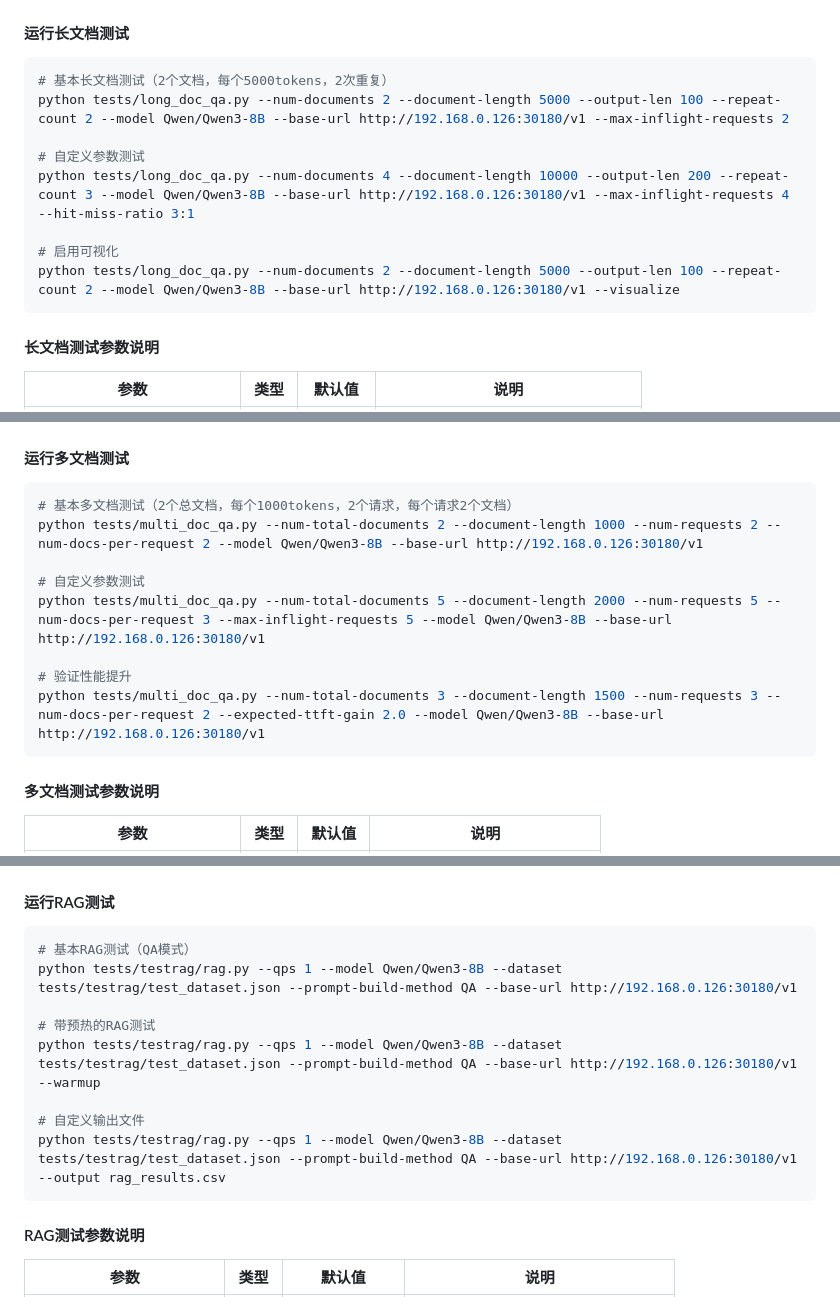
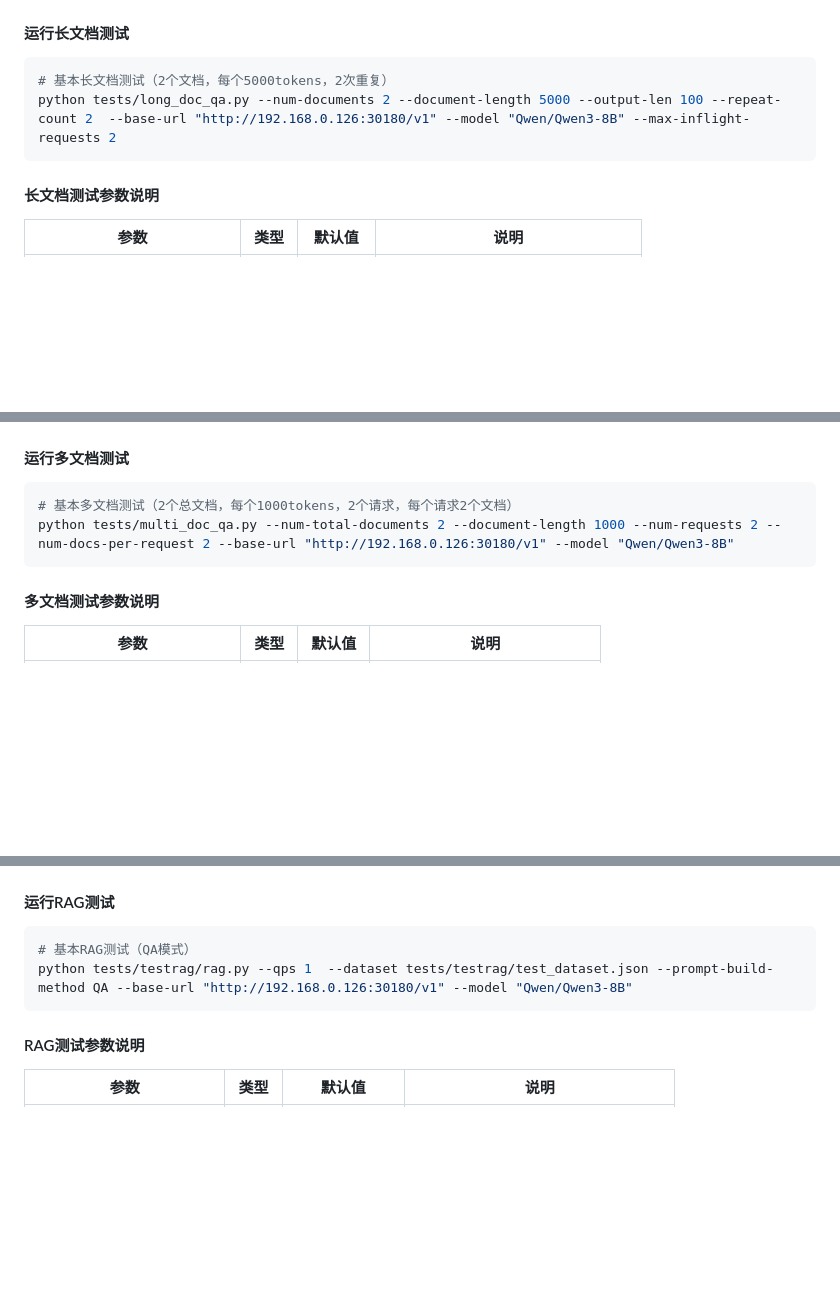
Before and after one commit to pzsjasonpg/model_bench, a Markdown page: README.md, 3 parts joined by grey strips. Rendered like a GitHub page; blank space fills up the shorter version.

````diff
--- a/README.md
+++ b/README.md
@@ -157,13 +166,7 @@ pip install openai
 
 ```bash
 # 基本长文档测试（2个文档，每个5000tokens，2次重复）
-python tests/long_doc_qa.py --num-documents 2 --document-length 5000 --output-len 100 --repeat-count 2 --model Qwen/Qwen3-8B --base-url http://192.168.0.126:30180/v1 --max-inflight-requests 2
-
-# 自定义参数测试
-python tests/long_doc_qa.py --num-documents 4 --document-length 10000 --output-len 200 --repeat-count 3 --model Qwen/Qwen3-8B --base-url http://192.168.0.126:30180/v1 --max-inflight-requests 4 --hit-miss-ratio 3:1
-
-# 启用可视化
-python tests/long_doc_qa.py --num-documents 2 --document-length 5000 --output-len 100 --repeat-count 2 --model Qwen/Qwen3-8B --base-url http://192.168.0.126:30180/v1 --visualize
+python tests/long_doc_qa.py --num-documents 2 --document-length 5000 --output-len 100 --repeat-count 2  --base-url "http://192.168.0.126:30180/v1" --model "Qwen/Qwen3-8B" --max-inflight-requests 2
 ```
 
 #### 长文档测试参数说明
@@ -193,13 +196,7 @@ pip install openai
 
 ```bash
 # 基本多文档测试（2个总文档，每个1000tokens，2个请求，每个请求2个文档）
-python tests/multi_doc_qa.py --num-total-documents 2 --document-length 1000 --num-requests 2 --num-docs-per-request 2 --model Qwen/Qwen3-8B --base-url http://192.168.0.126:30180/v1
-
-# 自定义参数测试
-python tests/multi_doc_qa.py --num-total-documents 5 --document-length 2000 --num-requests 5 --num-docs-per-request 3 --max-inflight-requests 5 --model Qwen/Qwen3-8B --base-url http://192.168.0.126:30180/v1
-
-# 验证性能提升
-python tests/multi_doc_qa.py --num-total-documents 3 --document-length 1500 --num-requests 3 --num-docs-per-request 2 --expected-ttft-gain 2.0 --model Qwen/Qwen3-8B --base-url http://192.168.0.126:30180/v1
+python tests/multi_doc_qa.py --num-total-documents 2 --document-length 1000 --num-requests 2 --num-docs-per-request 2 --base-url "http://192.168.0.126:30180/v1" --model "Qwen/Qwen3-8B"
 ```
 
 #### 多文档测试参数说明
@@ -259,13 +256,7 @@ pip install openai pandas rouge_score
 
 ```bash
 # 基本RAG测试（QA模式）
-python tests/testrag/rag.py --qps 1 --model Qwen/Qwen3-8B --dataset tests/testrag/test_dataset.json --prompt-build-method QA --base-url http://192.168.0.126:30180/v1
-
-# 带预热的RAG测试
-python tests/testrag/rag.py --qps 1 --model Qwen/Qwen3-8B --dataset tests/testrag/test_dataset.json --prompt-build-method QA --base-url http://192.168.0.126:30180/v1 --warmup
-
-# 自定义输出文件
-python tests/testrag/rag.py --qps 1 --model Qwen/Qwen3-8B --dataset tests/testrag/test_dataset.json --prompt-build-method QA --base-url http://192.168.0.126:30180/v1 --output rag_results.csv
+python tests/testrag/rag.py --qps 1  --dataset tests/testrag/test_dataset.json --prompt-build-method QA --base-url "http://192.168.0.126:30180/v1" --model "Qwen/Qwen3-8B"
 ```
 
 #### RAG测试参数说明
````
Also changed, not shown: other parts of README.md (+21 -24 lines).
